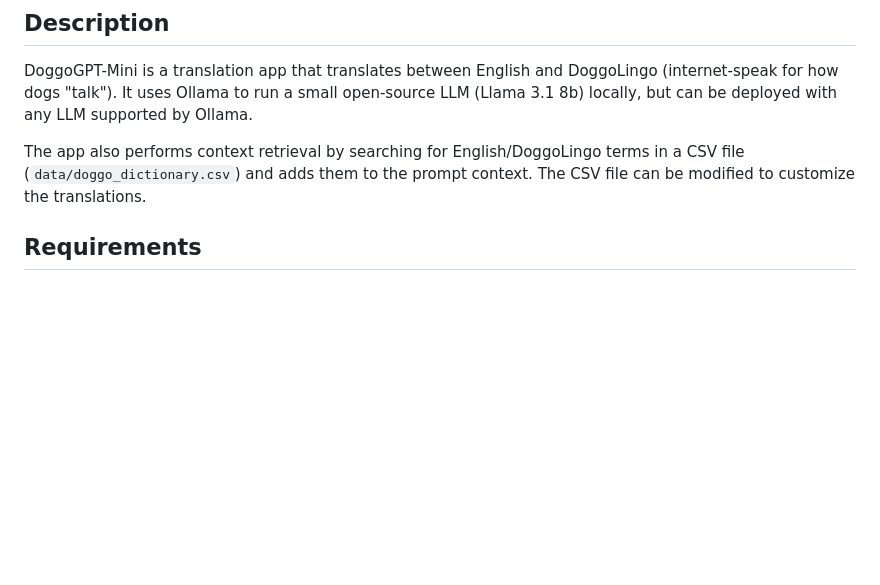
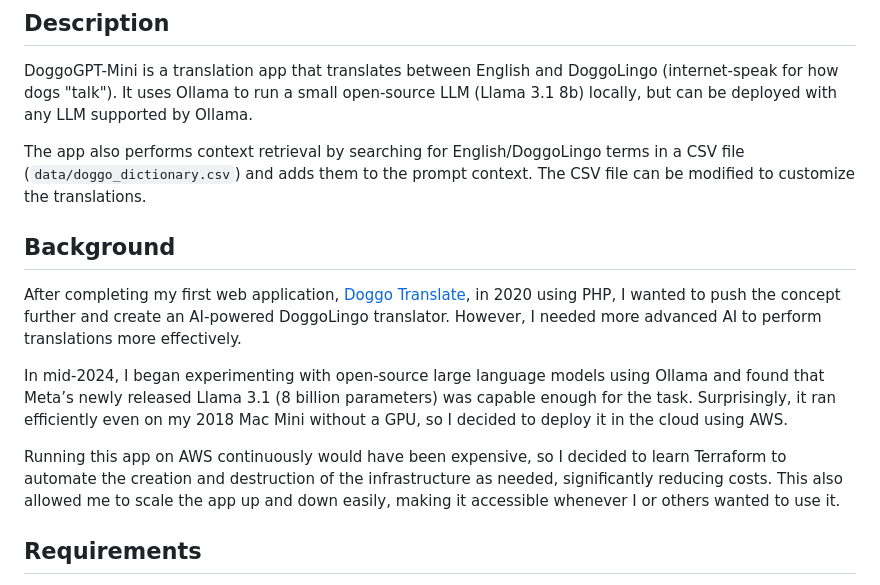
Before and after one commit to DrCBeatz/doggo-gpt-mini, a Markdown page: README.md, the part around the change. GitHub-like rendering; blank space fills up the shorter version.

Commit message:
add background to README.md

```diff
--- a/README.md
+++ b/README.md
@@ -7,6 +7,14 @@
 DoggoGPT-Mini is a translation app that translates between English and DoggoLingo (internet-speak for how dogs "talk"). It uses Ollama to run a small open-source LLM (Llama 3.1 8b) locally, but can be deployed with any LLM supported by Ollama.
 
 The app also performs context retrieval by searching for English/DoggoLingo terms in a CSV file (`data/doggo_dictionary.csv`) and adds them to the prompt context. The CSV file can be modified to customize the translations.
+
+## Background
+
+After completing my first web application, [Doggo Translate](https://github.com/DrCBeatz/doggo-translate "Doggo Translate"), in 2020 using PHP, I wanted to push the concept further and create an AI-powered DoggoLingo translator. However, I needed more advanced AI to perform translations more effectively.
+
+In mid-2024, I began experimenting with open-source large language models using Ollama and found that Meta’s newly released Llama 3.1 (8 billion parameters) was capable enough for the task. Surprisingly, it ran efficiently even on my 2018 Mac Mini without a GPU, so I decided to deploy it in the cloud using AWS.
+
+Running this app on AWS continuously would have been expensive, so I decided to learn Terraform to automate the creation and destruction of the infrastructure as needed, significantly reducing costs. This also allowed me to scale the app up and down easily, making it accessible whenever I or others wanted to use it.
 
 ## Requirements
 
```
